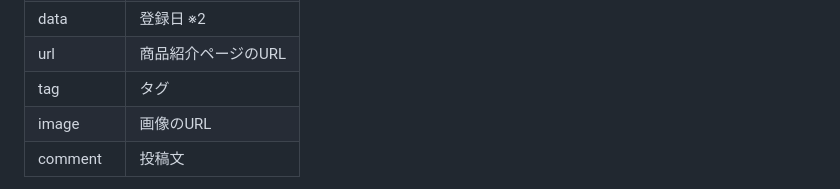
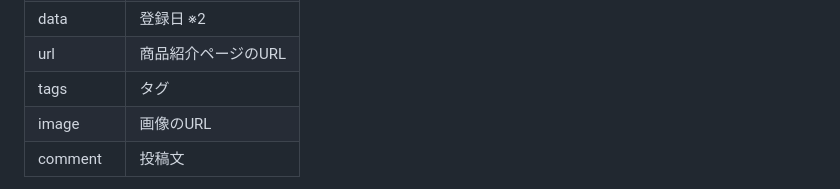
Before and after one commit to Hiromichi5/teamD, a Markdown page: README.md, the part around the change. Drawn GitHub-style.

Commit message:
🐛属性名修正

```diff
--- a/README.md
+++ b/README.md
@@ -79,7 +79,7 @@
 |type | 種類 |
 |data | 登録日 ※2 |
 |url | 商品紹介ページのURL |
-|tag | タグ |
+|tags | タグ |
 |image | 画像のURL |
 |comment | 投稿文 |
 
```
